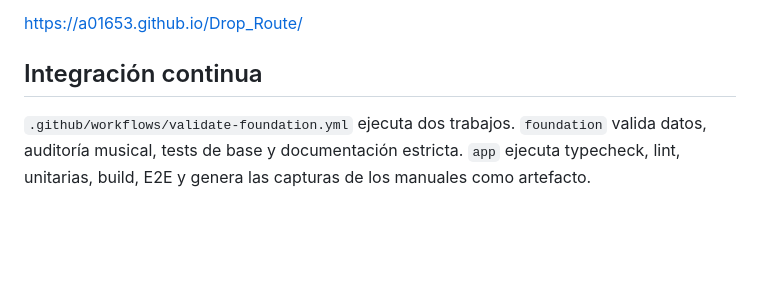
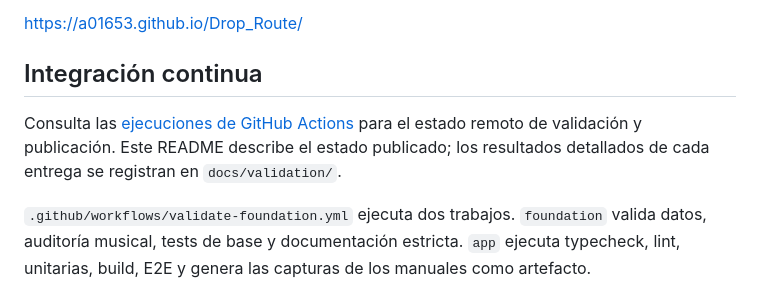
Before and after one commit to a01653/Drop_Route, a Markdown page: README.md, the part around the change. Rendered like a GitHub page; blank space fills up the shorter version.

```diff
--- a/README.md
+++ b/README.md
@@ -134,6 +134,8 @@ La aplicación está publicada en:
 
 ## Integración continua
 
+Consulta las [ejecuciones de GitHub Actions](https://github.com/a01653/Drop_Route/actions) para el estado remoto de validación y publicación. Este README describe el estado publicado; los resultados detallados de cada entrega se registran en `docs/validation/`.
+
 `.github/workflows/validate-foundation.yml` ejecuta dos trabajos. `foundation` valida datos, auditoría musical, tests de base y documentación estricta. `app` ejecuta typecheck, lint, unitarias, build, E2E y genera las capturas de los manuales como artefacto.
 
 ## Límites actuales
```
Also changed, not shown: AGENTS.md (+32 -1 lines), CLAUDE.md (+2 -0 lines).
